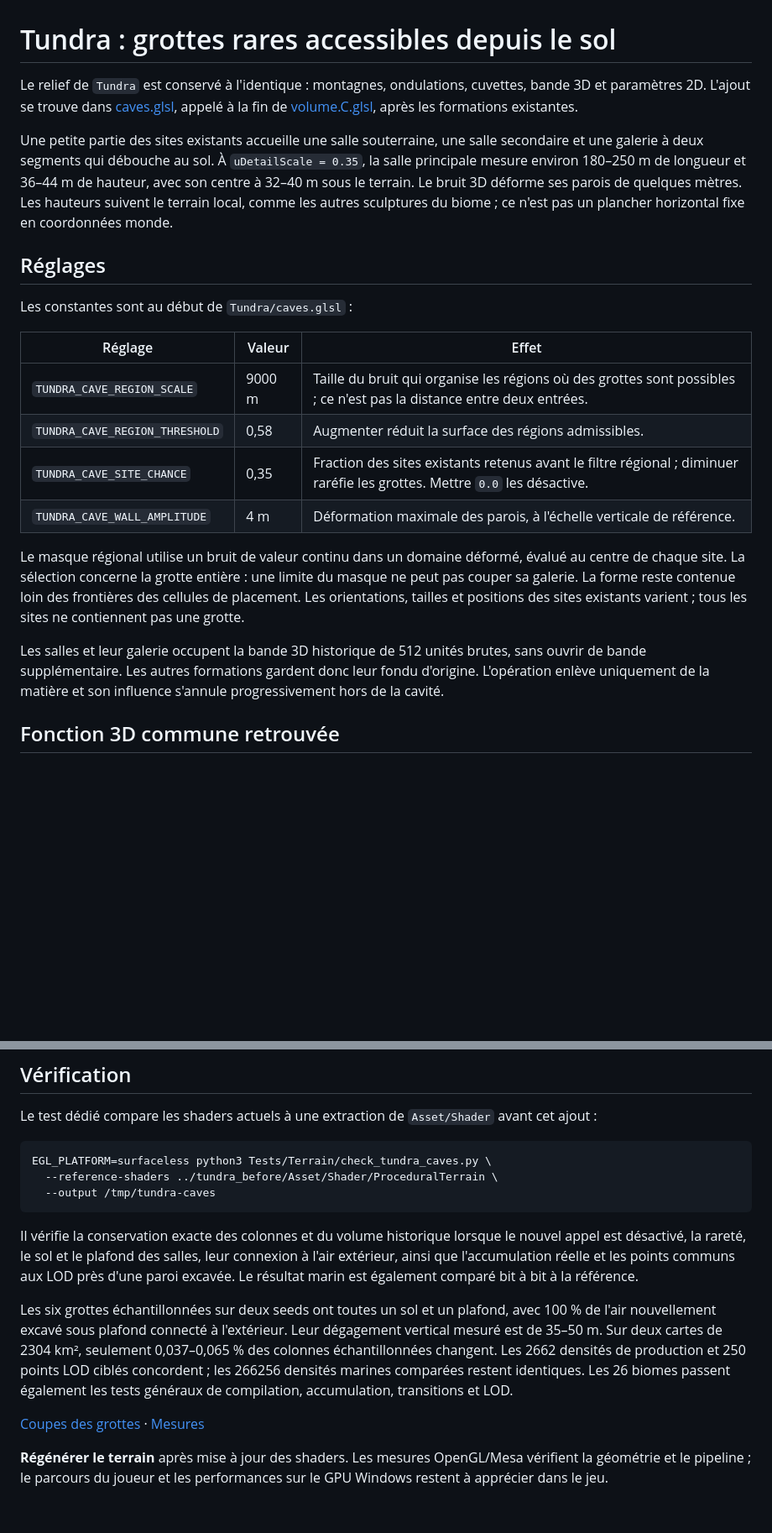
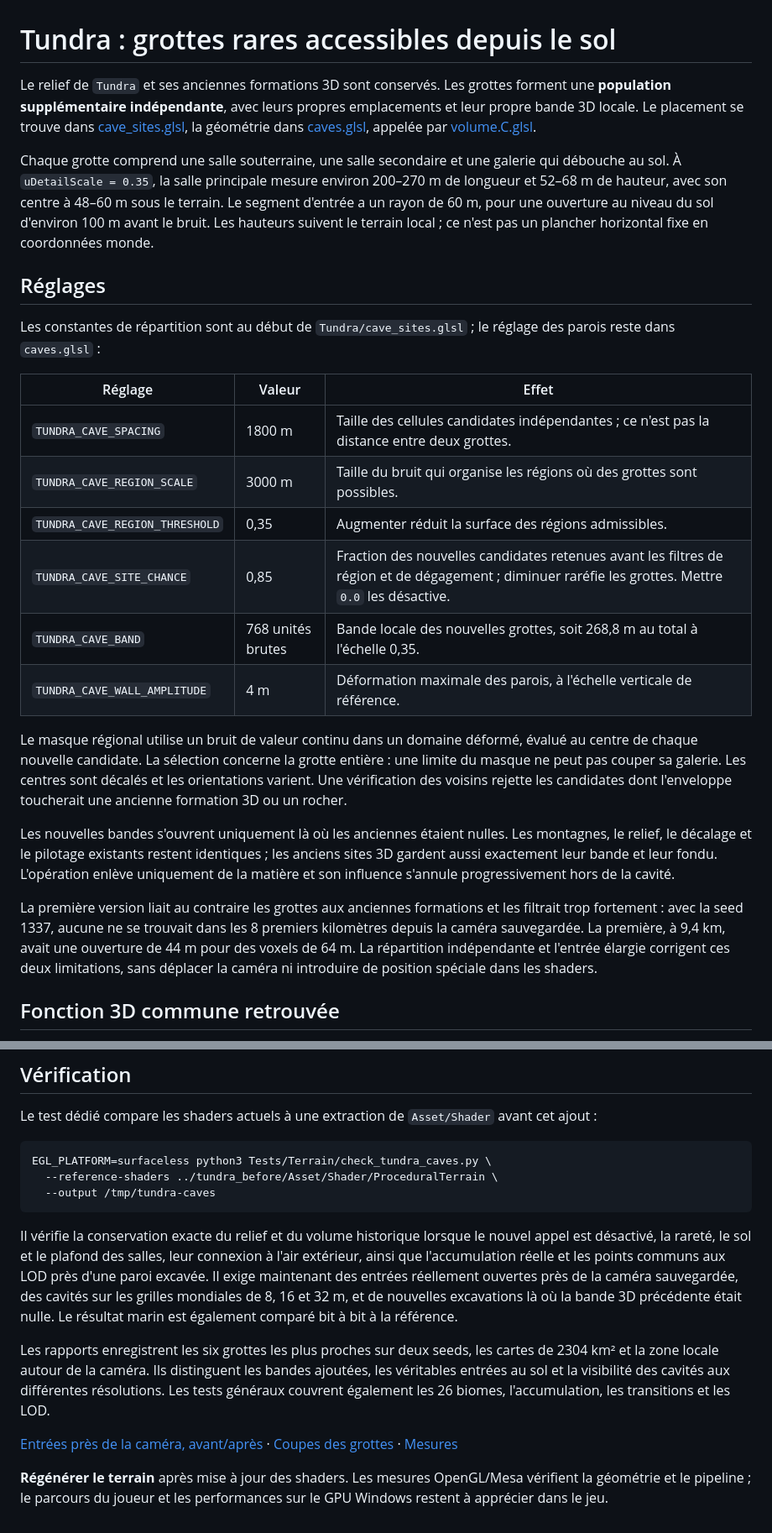
Before and after one commit to mickael-al/ENDURANCE, a Markdown page: docs/TUNDRA_CAVES.md, 2 parts joined by grey strips. Shown at 84% size. GitHub-like rendering; blank space fills up the shorter version.

Commit message:
Give Tundra ground caves independent placement and visible surface entrances

````diff
--- a/docs/TUNDRA_CAVES.md
+++ b/docs/TUNDRA_CAVES.md
@@ -1,23 +1,27 @@
 # Tundra : grottes rares accessibles depuis le sol
 
-Le relief de `Tundra` est conservé à l'identique : montagnes, ondulations, cuvettes, bande 3D et paramètres 2D. L'ajout se trouve dans [caves.glsl](../Asset/Shader/ProceduralTerrain/biomes/Tundra/caves.glsl), appelé à la fin de [volume.C.glsl](../Asset/Shader/ProceduralTerrain/biomes/Tundra/volume.C.glsl), après les formations existantes.
+Le relief de `Tundra` et ses anciennes formations 3D sont conservés. Les grottes forment une **population supplémentaire indépendante**, avec leurs propres emplacements et leur propre bande 3D locale. Le placement se trouve dans [cave_sites.glsl](../Asset/Shader/ProceduralTerrain/biomes/Tundra/cave_sites.glsl), la géométrie dans [caves.glsl](../Asset/Shader/ProceduralTerrain/biomes/Tundra/caves.glsl), appelée par [volume.C.glsl](../Asset/Shader/ProceduralTerrain/biomes/Tundra/volume.C.glsl).
 
-Une petite partie des sites existants accueille une salle souterraine, une salle secondaire et une galerie à deux segments qui débouche au sol. À `uDetailScale = 0.35`, la salle principale mesure environ 180–250 m de longueur et 36–44 m de hauteur, avec son centre à 32–40 m sous le terrain. Le bruit 3D déforme ses parois de quelques mètres. Les hauteurs suivent le terrain local, comme les autres sculptures du biome ; ce n'est pas un plancher horizontal fixe en coordonnées monde.
+Chaque grotte comprend une salle souterraine, une salle secondaire et une galerie qui débouche au sol. À `uDetailScale = 0.35`, la salle principale mesure environ 200–270 m de longueur et 52–68 m de hauteur, avec son centre à 48–60 m sous le terrain. Le segment d'entrée a un rayon de 60 m, pour une ouverture au niveau du sol d'environ 100 m avant le bruit. Les hauteurs suivent le terrain local ; ce n'est pas un plancher horizontal fixe en coordonnées monde.
 
 ## Réglages
 
-Les constantes sont au début de `Tundra/caves.glsl` :
+Les constantes de répartition sont au début de `Tundra/cave_sites.glsl` ; le réglage des parois reste dans `caves.glsl` :
 
 | Réglage | Valeur | Effet |
 | --- | --- | --- |
-| `TUNDRA_CAVE_REGION_SCALE` | 9000 m | Taille du bruit qui organise les régions où des grottes sont possibles ; ce n'est pas la distance entre deux entrées. |
-| `TUNDRA_CAVE_REGION_THRESHOLD` | 0,58 | Augmenter réduit la surface des régions admissibles. |
-| `TUNDRA_CAVE_SITE_CHANCE` | 0,35 | Fraction des sites existants retenus avant le filtre régional ; diminuer raréfie les grottes. Mettre `0.0` les désactive. |
+| `TUNDRA_CAVE_SPACING` | 1800 m | Taille des cellules candidates indépendantes ; ce n'est pas la distance entre deux grottes. |
+| `TUNDRA_CAVE_REGION_SCALE` | 3000 m | Taille du bruit qui organise les régions où des grottes sont possibles. |
+| `TUNDRA_CAVE_REGION_THRESHOLD` | 0,35 | Augmenter réduit la surface des régions admissibles. |
+| `TUNDRA_CAVE_SITE_CHANCE` | 0,85 | Fraction des nouvelles candidates retenues avant les filtres de région et de dégagement ; diminuer raréfie les grottes. Mettre `0.0` les désactive. |
+| `TUNDRA_CAVE_BAND` | 768 unités brutes | Bande locale des nouvelles grottes, soit 268,8 m au total à l'échelle 0,35. |
 | `TUNDRA_CAVE_WALL_AMPLITUDE` | 4 m | Déformation maximale des parois, à l'échelle verticale de référence. |
 
-Le masque régional utilise un bruit de valeur continu dans un domaine déformé, évalué au centre de chaque site. La sélection concerne la grotte entière : une limite du masque ne peut pas couper sa galerie. La forme reste contenue loin des frontières des cellules de placement. Les orientations, tailles et positions des sites existants varient ; tous les sites ne contiennent pas une grotte.
+Le masque régional utilise un bruit de valeur continu dans un domaine déformé, évalué au centre de chaque nouvelle candidate. La sélection concerne la grotte entière : une limite du masque ne peut pas couper sa galerie. Les centres sont décalés et les orientations varient. Une vérification des voisins rejette les candidates dont l'enveloppe toucherait une ancienne formation 3D ou un rocher.
 
-Les salles et leur galerie occupent la bande 3D historique de 512 unités brutes, sans ouvrir de bande supplémentaire. Les autres formations gardent donc leur fondu d'origine. L'opération enlève uniquement de la matière et son influence s'annule progressivement hors de la cavité.
+Les nouvelles bandes s'ouvrent uniquement là où les anciennes étaient nulles. Les montagnes, le relief, le décalage et le pilotage existants restent identiques ; les anciens sites 3D gardent aussi exactement leur bande et leur fondu. L'opération enlève uniquement de la matière et son influence s'annule progressivement hors de la cavité.
+
+La première version liait au contraire les grottes aux anciennes formations et les filtrait trop fortement : avec la seed 1337, aucune ne se trouvait dans les 8 premiers kilomètres depuis la caméra sauvegardée. La première, à 9,4 km, avait une ouverture de 44 m pour des voxels de 64 m. La répartition indépendante et l'entrée élargie corrigent ces deux limitations, sans déplacer la caméra ni introduire de position spéciale dans les shaders.
 
 ## Fonction 3D commune retrouvée
 
@@ -35,10 +39,10 @@ EGL_PLATFORM=surfaceless python3 Tests/Terrain/check_tundra_caves.py \
   --output /tmp/tundra-caves
 ```
 
-Il vérifie la conservation exacte des colonnes et du volume historique lorsque le nouvel appel est désactivé, la rareté, le sol et le plafond des salles, leur connexion à l'air extérieur, ainsi que l'accumulation réelle et les points communs aux LOD près d'une paroi excavée. Le résultat marin est également comparé bit à bit à la référence.
+Il vérifie la conservation exacte du relief et du volume historique lorsque le nouvel appel est désactivé, la rareté, le sol et le plafond des salles, leur connexion à l'air extérieur, ainsi que l'accumulation réelle et les points communs aux LOD près d'une paroi excavée. Il exige maintenant des entrées réellement ouvertes près de la caméra sauvegardée, des cavités sur les grilles mondiales de 8, 16 et 32 m, et de nouvelles excavations là où la bande 3D précédente était nulle. Le résultat marin est également comparé bit à bit à la référence.
 
-Les six grottes échantillonnées sur deux seeds ont toutes un sol et un plafond, avec 100 % de l'air nouvellement excavé sous plafond connecté à l'extérieur. Leur dégagement vertical mesuré est de 35–50 m. Sur deux cartes de 2304 km², seulement 0,037–0,065 % des colonnes échantillonnées changent. Les 2662 densités de production et 250 points LOD ciblés concordent ; les 266256 densités marines comparées restent identiques. Les 26 biomes passent également les tests généraux de compilation, accumulation, transitions et LOD.
+Les rapports enregistrent les six grottes les plus proches sur deux seeds, les cartes de 2304 km² et la zone locale autour de la caméra. Ils distinguent les bandes ajoutées, les véritables entrées au sol et la visibilité des cavités aux différentes résolutions. Les tests généraux couvrent également les 26 biomes, l'accumulation, les transitions et les LOD.
 
-[Coupes des grottes](biome-validation/tundra_caves.png) · [Mesures](biome-validation/tundra_caves.json)
+[Entrées près de la caméra, avant/après](biome-validation/tundra_caves_local.png) · [Coupes des grottes](biome-validation/tundra_caves.png) · [Mesures](biome-validation/tundra_caves.json)
 
 **Régénérer le terrain** après mise à jour des shaders. Les mesures OpenGL/Mesa vérifient la géométrie et le pipeline ; le parcours du joueur et les performances sur le GPU Windows restent à apprécier dans le jeu.
````
Also changed, not shown: docs/BIOMES.md (+1 -1 lines), docs/biome-validation/tundra_caves.png, docs/biome-validation/tundra_caves_local.png (added), 7 other files.
